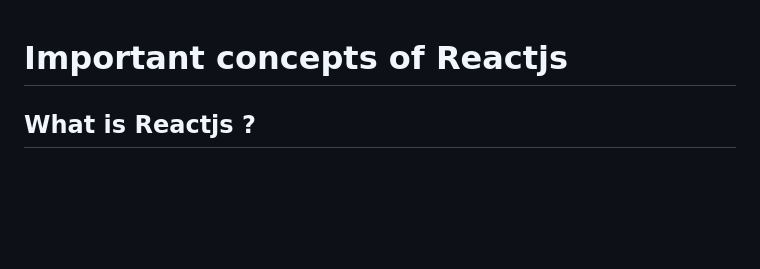
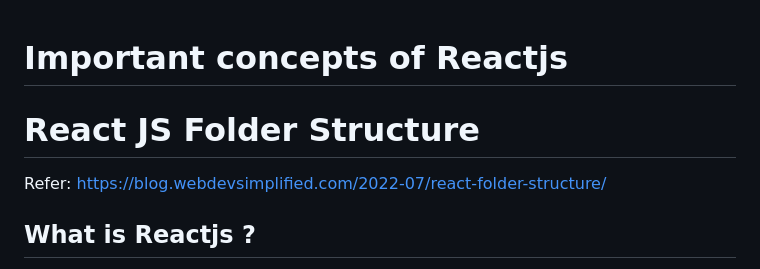
Before and after one commit to utkarsh-1602/interview-approaches, a Markdown page: frontend-concepts/reactjs/Readme.md, the part around the change. Drawn GitHub-style; blank space fills up the shorter version.

Commit message:
reactjs folder structure

```diff
--- a/frontend-concepts/reactjs/Readme.md
+++ b/frontend-concepts/reactjs/Readme.md
@@ -1,4 +1,7 @@
 # Important concepts of Reactjs
+
+# React JS Folder Structure
+Refer: https://blog.webdevsimplified.com/2022-07/react-folder-structure/
 
 ## What is Reactjs ?
 - React is a free and open-source front-end JavaScript library for building user interfaces based on components. It is maintained by Meta and a community of individual developers and companies. React can be used to develop single-page, mobile, or server-rendered applications with frameworks like Next.js.
```
